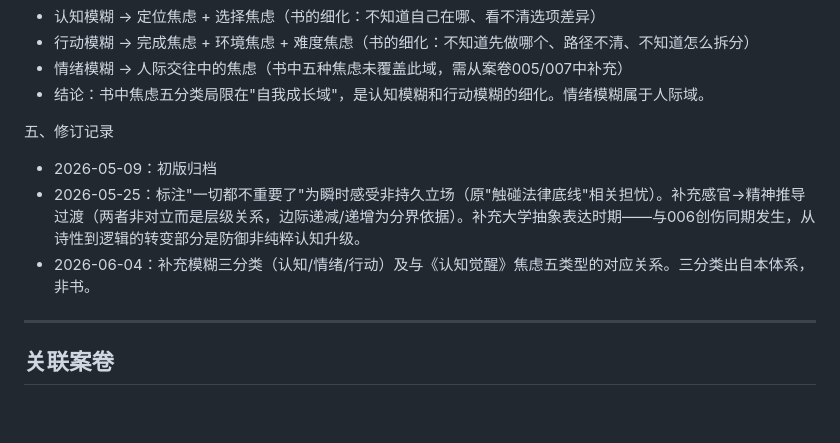
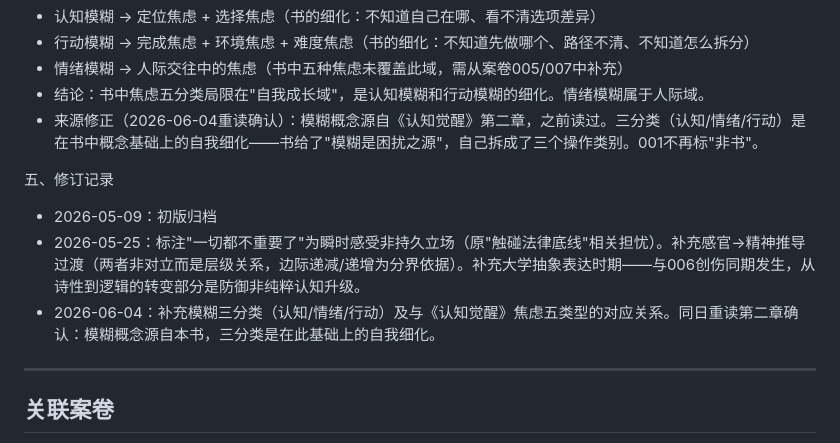
Before and after one commit to tokens-001/case-analyzer, a Markdown page: knowledge/001-意识本质到认知重构.md, the part around the change. Rendered like a GitHub page; blank space fills up the shorter version.

Commit message:
来源修正：001模糊概念源自《认知觉醒》第二章，三分类为自我细化
阅读计划6/4重读第二章第1节笔记补入
001修订记录同步修正

Co-Authored-By: Claude Opus 4.8 <noreply@anthropic.com>

```diff
--- a/knowledge/001-意识本质到认知重构.md
+++ b/knowledge/001-意识本质到认知重构.md
@@ -89,11 +89,12 @@ tags: [认知地基]
 - 行动模糊 → 完成焦虑 + 环境焦虑 + 难度焦虑（书的细化：不知道先做哪个、路径不清、不知道怎么拆分）
 - 情绪模糊 → 人际交往中的焦虑（书中五种焦虑未覆盖此域，需从案卷005/007中补充）
 - 结论：书中焦虑五分类局限在"自我成长域"，是认知模糊和行动模糊的细化。情绪模糊属于人际域。
+- 来源修正（2026-06-04重读确认）：模糊概念源自《认知觉醒》第二章，之前读过。三分类（认知/情绪/行动）是在书中概念基础上的自我细化——书给了"模糊是困扰之源"，自己拆成了三个操作类别。001不再标"非书"。
 
 五、修订记录
 - 2026-05-09：初版归档
 - 2026-05-25：标注"一切都不重要了"为瞬时感受非持久立场（原"触碰法律底线"相关担忧）。补充感官→精神推导过渡（两者非对立而是层级关系，边际递减/递增为分界依据）。补充大学抽象表达时期——与006创伤同期发生，从诗性到逻辑的转变部分是防御非纯粹认知升级。
-- 2026-06-04：补充模糊三分类（认知/情绪/行动）及与《认知觉醒》焦虑五类型的对应关系。三分类出自本体系，非书。
+- 2026-06-04：补充模糊三分类（认知/情绪/行动）及与《认知觉醒》焦虑五类型的对应关系。同日重读第二章确认：模糊概念源自本书，三分类是在此基础上的自我细化。
 
 ---
 ## 关联案卷
```
Also changed, not shown: 认知觉醒-阅读计划.md (+2 -2 lines).
